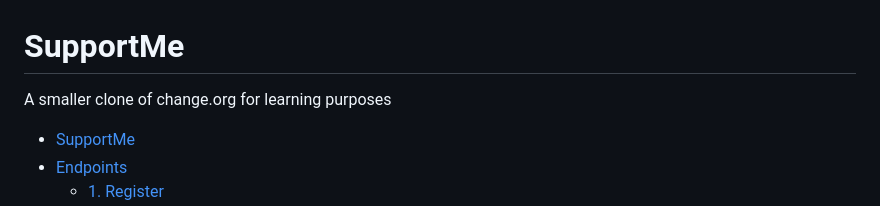
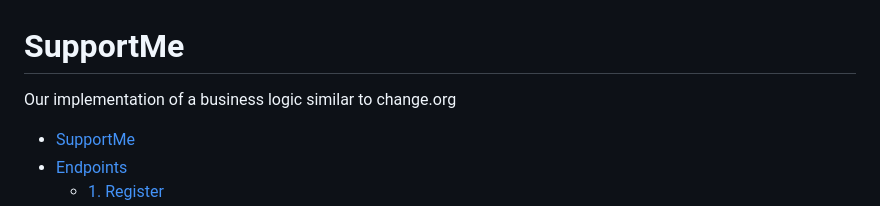
Before and after one commit to neilscallywag/SupportMe, a Markdown page: README.md, the part around the change. GitHub-like rendering.

```diff
--- a/README.md
+++ b/README.md
@@ -1,6 +1,6 @@
 # SupportMe
 
-A smaller clone of change.org for learning purposes
+Our implementation of a business logic similar to change.org
 
 - [SupportMe](#supportme)
 - [Endpoints](#endpoints)
```
